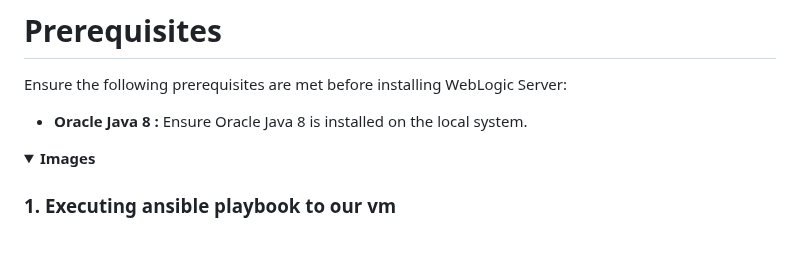
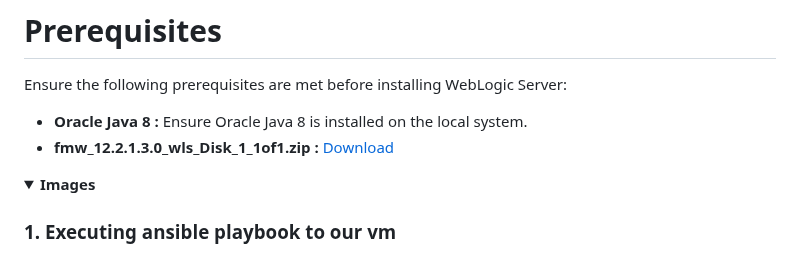
Before and after one commit to aomarabdelaziz/ISFP-task-doc, a Markdown page: README.md, the part around the change. Rendered like a GitHub page; folded sections open.

Commit message:
Edit REAMDE.md

```diff
--- a/README.md
+++ b/README.md
@@ -665,6 +665,7 @@ This guide steps for installation of WebLogic Server 12.2.1.3.0 on our local mac
 Ensure the following prerequisites are met before installing WebLogic Server:
 
 - **Oracle Java 8 :**  Ensure Oracle Java 8  is installed on the local system.
+- **fmw_12.2.1.3.0_wls_Disk_1_1of1.zip :** [Download](https://www.oracle.com/middleware/technologies/weblogic-server-installers-downloads.html)
 
 
 
```
